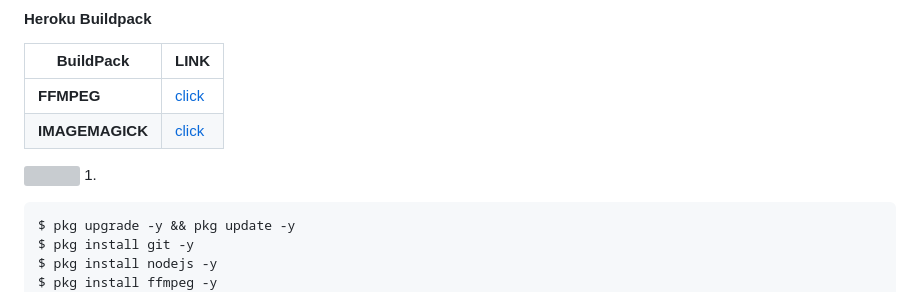
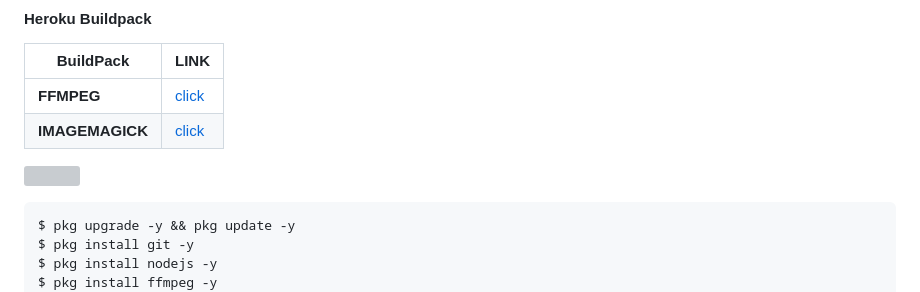
Before and after one commit to El-brayan502/Broly-bot-MD, a Markdown page: README.md, the part around the change. GitHub-like rendering; grey boxes are pictures that could not be loaded.

Commit message:
Actualizar README.md

````diff
--- a/README.md
+++ b/README.md
@@ -61,7 +61,6 @@ Multi-idioma para cada usuario, lo que significa que el usuario puede elegir el
 
 
 <a href="https://github.com/AngelPeruFachero"><img src="http://readme-typing-svg.herokuapp.com?font=Fira+Code&pause=1000&color=B1F733&width=435&lines=instalación por;termux.+%E2%9A%A1" height="90px"></a>
-1.
 ```sh
 $ pkg upgrade -y && pkg update -y
 $ pkg install git -y
````
